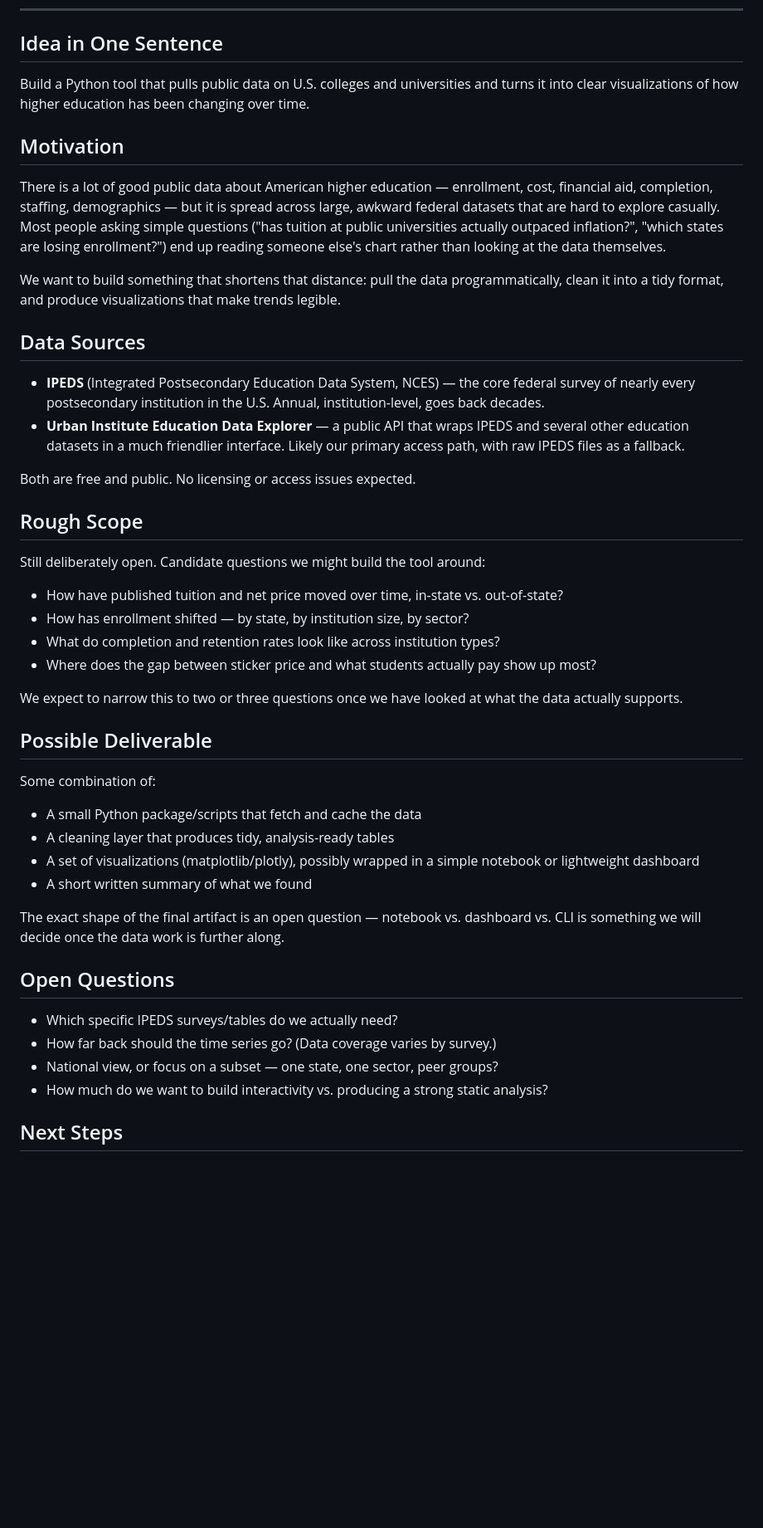
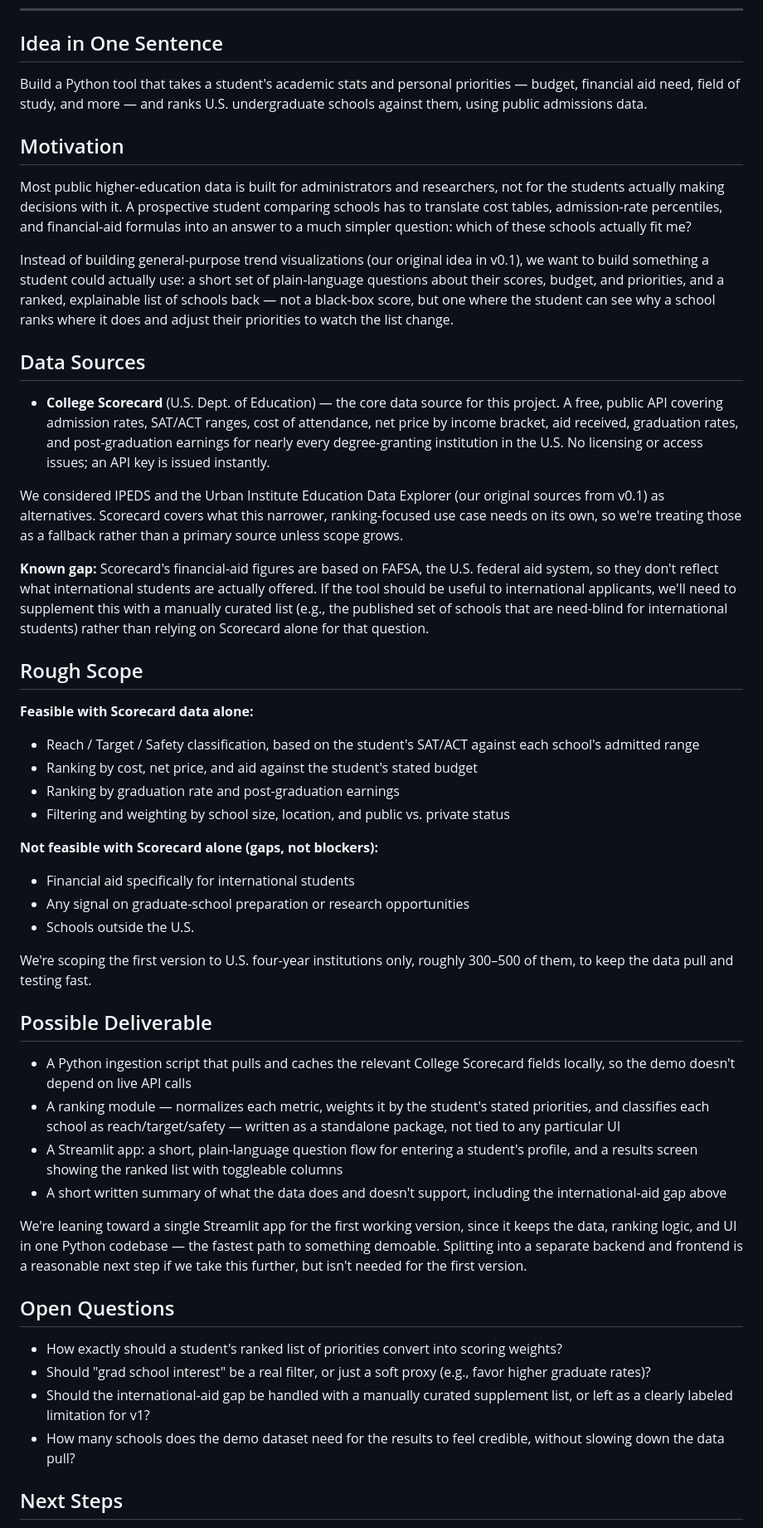
Before and after one commit to AnalyticsInPython/final-project-molinos-sanchez-tran-zhou, a Markdown page: proposal.md, the part around one of its changes. Shown at 83% size. Rendered like a GitHub page; blank space fills up the shorter version.

Commit message:
Narrow proposal to Shortlist school-matching tool (v0.2)
Refines the idea from a general higher-ed trends explorer to a
student-facing tool that ranks US undergrad schools against a
student's stats and priorities using College Scorecard data, with
feasibility/gaps for that data source called out explicitly.

Co-Authored-By: Claude Sonnet 5 <noreply@anthropic.com>
Claude-Session: https://claude.ai/code/session_01EP3EfqVWmYSHVfZa3LDHD8

```diff
--- a/proposal.md
+++ b/proposal.md
@@ -19,63 +19,52 @@
 
 ## Idea in One Sentence
 
-Build a Python tool that pulls public data on U.S. colleges and universities and turns
-it into clear visualizations of how higher education has been changing over time.
+Build a Python tool that takes a student's academic stats and personal priorities — budget, financial aid need, field of study, and more — and ranks U.S. undergraduate schools against them, using public admissions data.
 
 ## Motivation
 
-There is a lot of good public data about American higher education — enrollment, cost,
-financial aid, completion, staffing, demographics — but it is spread across large,
-awkward federal datasets that are hard to explore casually. Most people asking simple
-questions ("has tuition at public universities actually outpaced inflation?", "which
-states are losing enrollment?") end up reading someone else's chart rather than looking
-at the data themselves.
+Most public higher-education data is built for administrators and researchers, not for the students actually making decisions with it. A prospective student comparing schools has to translate cost tables, admission-rate percentiles, and financial-aid formulas into an answer to a much simpler question: which of these schools actually fit me?
 
-We want to build something that shortens that distance: pull the data programmatically,
-clean it into a tidy format, and produce visualizations that make trends legible.
+Instead of building general-purpose trend visualizations (our original idea in v0.1), we want to build something a student could actually use: a short set of plain-language questions about their scores, budget, and priorities, and a ranked, explainable list of schools back — not a black-box score, but one where the student can see why a school ranks where it does and adjust their priorities to watch the list change.
 
 ## Data Sources
 
-- **IPEDS** (Integrated Postsecondary Education Data System, NCES) — the core federal
-  survey of nearly every postsecondary institution in the U.S. Annual, institution-level,
-  goes back decades.
-- **Urban Institute Education Data Explorer** — a public API that wraps IPEDS and several
-  other education datasets in a much friendlier interface. Likely our primary access
-  path, with raw IPEDS files as a fallback.
+- **College Scorecard** (U.S. Dept. of Education) — the core data source for this project. A free, public API covering admission rates, SAT/ACT ranges, cost of attendance, net price by income bracket, aid received, graduation rates, and post-graduation earnings for nearly every degree-granting institution in the U.S. No licensing or access issues; an API key is issued instantly.
 
-Both are free and public. No licensing or access issues expected.
+We considered IPEDS and the Urban Institute Education Data Explorer (our original sources from v0.1) as alternatives. Scorecard covers what this narrower, ranking-focused use case needs on its own, so we're treating those as a fallback rather than a primary source unless scope grows.
+
+**Known gap:** Scorecard's financial-aid figures are based on FAFSA, the U.S. federal aid system, so they don't reflect what international students are actually offered. If the tool should be useful to international applicants, we'll need to supplement this with a manually curated list (e.g., the published set of schools that are need-blind for international students) rather than relying on Scorecard alone for that question.
 
 ## Rough Scope
 
-Still deliberately open. Candidate questions we might build the tool around:
+**Feasible with Scorecard data alone:**
+- Reach / Target / Safety classification, based on the student's SAT/ACT against each school's admitted range
+- Ranking by cost, net price, and aid against the student's stated budget
+- Ranking by graduation rate and post-graduation earnings
+- Filtering and weighting by school size, location, and public vs. private status
 
-- How have published tuition and net price moved over time, in-state vs. out-of-state?
-- How has enrollment shifted — by state, by institution size, by sector?
-- What do completion and retention rates look like across institution types?
-- Where does the gap between sticker price and what students actually pay show up most?
+**Not feasible with Scorecard alone (gaps, not blockers):**
+- Financial aid specifically for international students
+- Any signal on graduate-school preparation or research opportunities
+- Schools outside the U.S.
 
-We expect to narrow this to two or three questions once we have looked at what the data
-actually supports.
+We're scoping the first version to U.S. four-year institutions only, roughly 300–500 of them, to keep the data pull and testing fast.
 
 ## Possible Deliverable
 
-Some combination of:
+- A Python ingestion script that pulls and caches the relevant College Scorecard fields locally, so the demo doesn't depend on live API calls
+- A ranking module — normalizes each metric, weights it by the student's stated priorities, and classifies each school as reach/target/safety — written as a standalone package, not tied to any particular UI
+- A Streamlit app: a short, plain-language question flow for entering a student's profile, and a results screen showing the ranked list with toggleable columns
+- A short written summary of what the data does and doesn't support, including the international-aid gap above
 
-- A small Python package/scripts that fetch and cache the data
-- A cleaning layer that produces tidy, analysis-ready tables
-- A set of visualizations (matplotlib/plotly), possibly wrapped in a simple notebook or
-  lightweight dashboard
-- A short written summary of what we found
-
-The exact shape of the final artifact is an open question — notebook vs. dashboard vs.
-CLI is something we will decide once the data work is further along.
+We're leaning toward a single Streamlit app for the first working version, since it keeps the data, ranking logic, and UI in one Python codebase — the fastest path to something demoable. Splitting into a separate backend and frontend is a reasonable next step if we take this further, but isn't needed for the first version.
 
 ## Open Questions
 
-- Which specific IPEDS surveys/tables do we actually need?
-- How far back should the time series go? (Data coverage varies by survey.)
-- National view, or focus on a subset — one state, one sector, peer groups?
-- How much do we want to build interactivity vs. producing a strong static analysis?
+- How exactly should a student's ranked list of priorities convert into scoring weights?
+- Should "grad school interest" be a real filter, or just a soft proxy (e.g., favor higher graduate rates)?
+- Should the international-aid gap be handled with a manually curated supplement list, or left as a clearly labeled limitation for v1?
+- How many schools does the demo dataset need for the results to feel credible, without slowing down the data pull?
 
 ## Next Steps
 
```
Also changed, not shown: other parts of proposal.md (+7 -7 lines).
